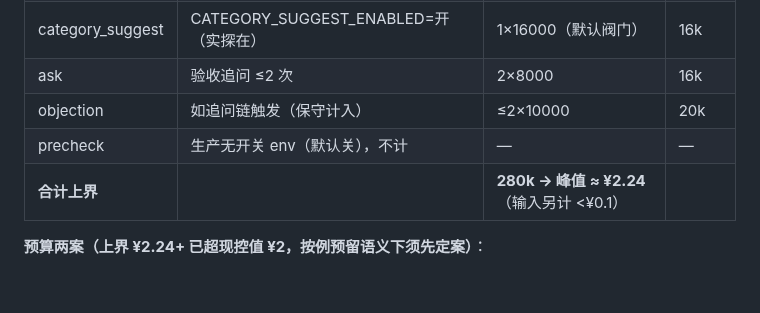
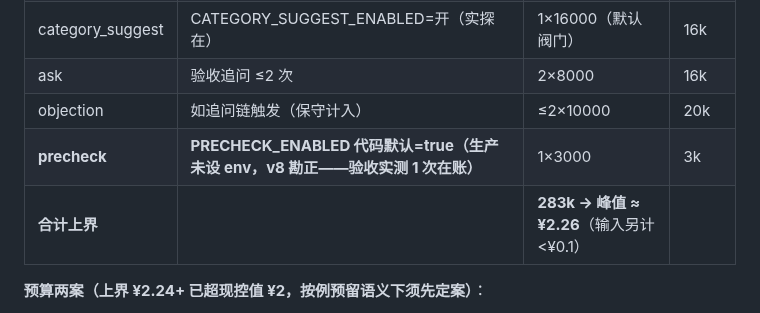
Before and after one commit to ARTHUR-BBU/Agent-T, a Markdown page: docs/m7/deploy-memo-b72.md, the part around the change. GitHub-like rendering; blank space fills up the shorter version.

```diff
--- a/docs/m7/deploy-memo-b72.md
+++ b/docs/m7/deploy-memo-b72.md
@@ -209,8 +209,8 @@ llm_calls=14（**切换时须重采**，非长期基线）；生产 env 开关
 | category_suggest | CATEGORY_SUGGEST_ENABLED=开（实探在） | 1×16000（默认阀门） | 16k |
 | ask | 验收追问 ≤2 次 | 2×8000 | 16k |
 | objection | 如追问链触发（保守计入） | ≤2×10000 | 20k |
-| precheck | 生产无开关 env（默认关），不计 | — | — |
-| **合计上界** | | **280k → 峰值 ≈ ¥2.24**（输入另计 <¥0.1） | |
+| **precheck** | **PRECHECK_ENABLED 代码默认=true（生产未设 env，v8 勘正——验收实测 1 次在账）** | 1×3000 | 3k |
+| **合计上界** | | **283k → 峰值 ≈ ¥2.26**（输入另计 <¥0.1） | |
 
 **预算两案（上界 ¥2.24+ 已超现控值 ¥2，按例预留语义下须先定案）**：
 
```
Also changed, not shown: docs/m7/deploy-execution-b72.md (+19 -0 lines).
